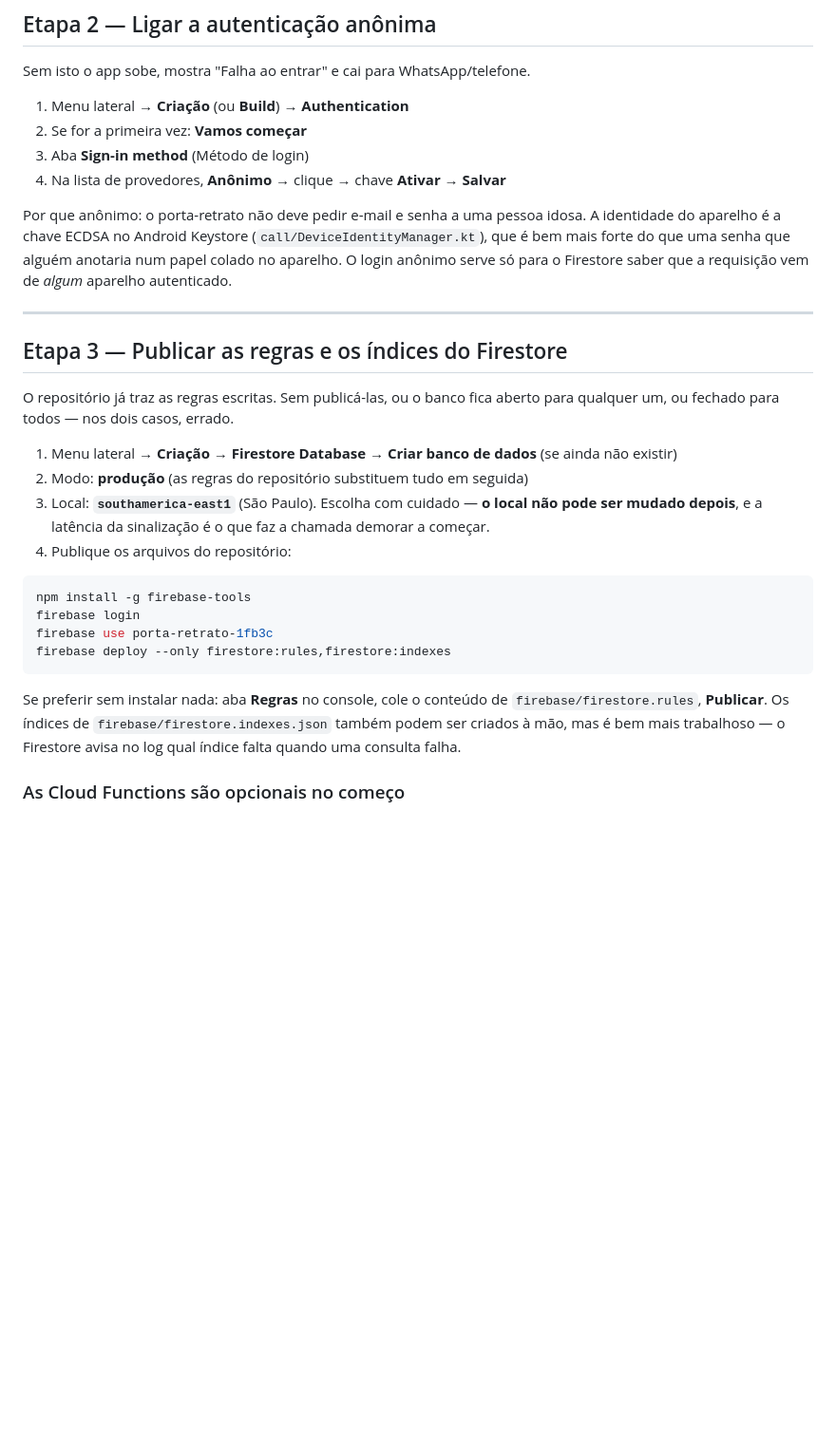
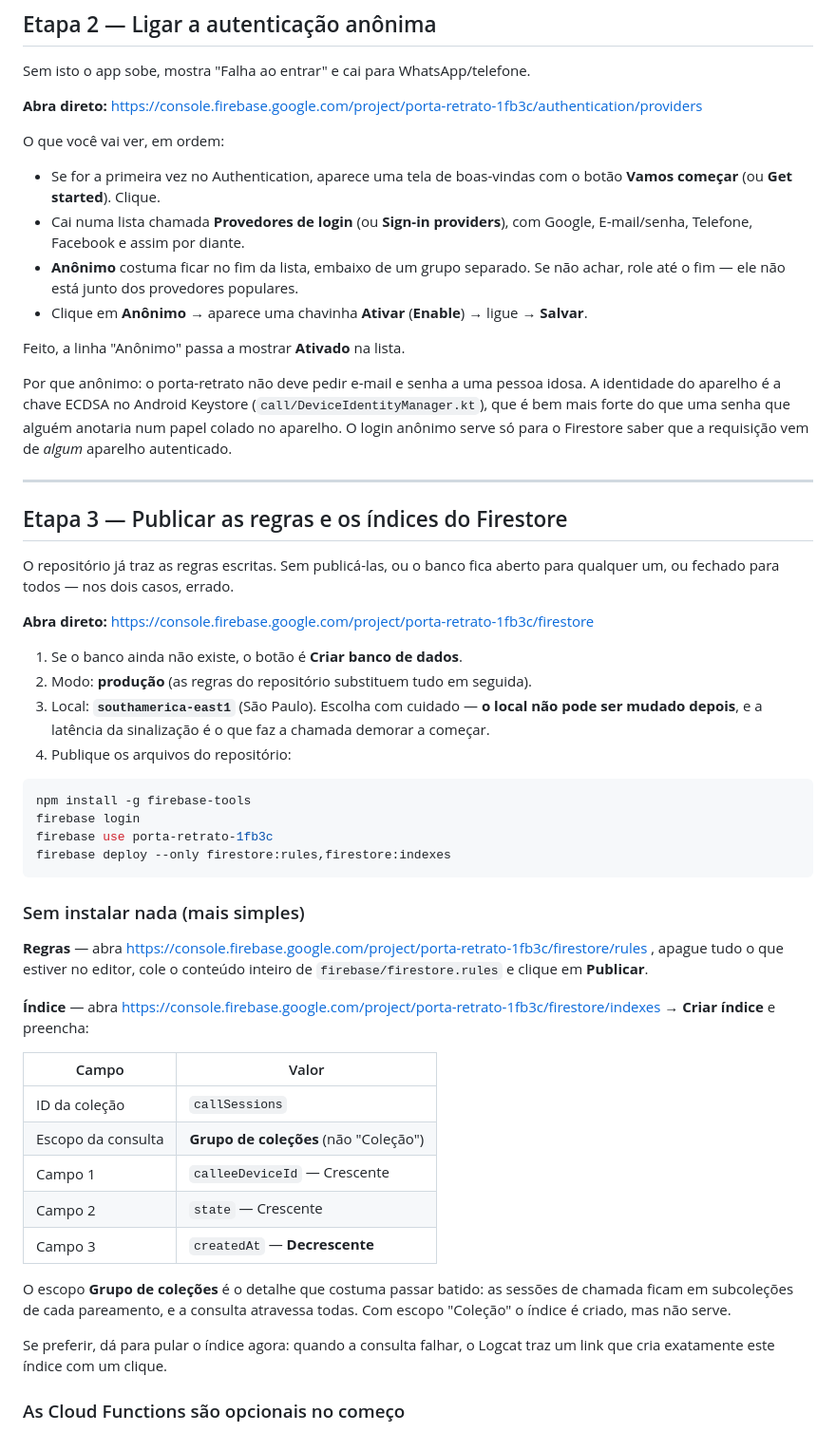
Before and after one commit to HENRIQUEPAM/primeiro, a Markdown page: docs/FIREBASE.md, the part around one of its changes. Shown at 95% size. GitHub-like rendering; blank space fills up the shorter version.

````diff
--- a/docs/FIREBASE.md
+++ b/docs/FIREBASE.md
@@ -50,10 +73,21 @@ Guarde esse arquivo. As etapas 2 e 3 usam ele.
 
 Sem isto o app sobe, mostra "Falha ao entrar" e cai para WhatsApp/telefone.
 
-1. Menu lateral → **Criação** (ou **Build**) → **Authentication**
-2. Se for a primeira vez: **Vamos começar**
-3. Aba **Sign-in method** (Método de login)
-4. Na lista de provedores, **Anônimo** → clique → chave **Ativar** → **Salvar**
+**Abra direto:**
+https://console.firebase.google.com/project/porta-retrato-1fb3c/authentication/providers
+
+O que você vai ver, em ordem:
+
+- Se for a primeira vez no Authentication, aparece uma tela de boas-vindas com o
+  botão **Vamos começar** (ou **Get started**). Clique.
+- Cai numa lista chamada **Provedores de login** (ou **Sign-in providers**), com
+  Google, E-mail/senha, Telefone, Facebook e assim por diante.
+- **Anônimo** costuma ficar no fim da lista, embaixo de um grupo separado. Se não
+  achar, role até o fim — ele não está junto dos provedores populares.
+- Clique em **Anônimo** → aparece uma chavinha **Ativar** (**Enable**) → ligue →
+  **Salvar**.
+
+Feito, a linha "Anônimo" passa a mostrar **Ativado** na lista.
 
 Por que anônimo: o porta-retrato não deve pedir e-mail e senha a uma pessoa
 idosa. A identidade do aparelho é a chave ECDSA no Android Keystore
@@ -68,9 +102,11 @@ Firestore saber que a requisição vem de *algum* aparelho autenticado.
 O repositório já traz as regras escritas. Sem publicá-las, ou o banco fica
 aberto para qualquer um, ou fechado para todos — nos dois casos, errado.
 
-1. Menu lateral → **Criação** → **Firestore Database** → **Criar banco de
-   dados** (se ainda não existir)
-2. Modo: **produção** (as regras do repositório substituem tudo em seguida)
+**Abra direto:**
+https://console.firebase.google.com/project/porta-retrato-1fb3c/firestore
+
+1. Se o banco ainda não existe, o botão é **Criar banco de dados**.
+2. Modo: **produção** (as regras do repositório substituem tudo em seguida).
 3. Local: **`southamerica-east1`** (São Paulo). Escolha com cuidado — **o local
    não pode ser mudado depois**, e a latência da sinalização é o que faz a
    chamada demorar a começar.
@@ -83,11 +119,31 @@ firebase use porta-retrato-1fb3c
 firebase deploy --only firestore:rules,firestore:indexes
 ```
 
-Se preferir sem instalar nada: aba **Regras** no console, cole o conteúdo de
-`firebase/firestore.rules`, **Publicar**. Os índices de
-`firebase/firestore.indexes.json` também podem ser criados à mão, mas é bem mais
-trabalhoso — o Firestore avisa no log qual índice falta quando uma consulta
-falha.
+### Sem instalar nada (mais simples)
+
+**Regras** — abra
+https://console.firebase.google.com/project/porta-retrato-1fb3c/firestore/rules
+, apague tudo o que estiver no editor, cole o conteúdo inteiro de
+`firebase/firestore.rules` e clique em **Publicar**.
+
+**Índice** — abra
+https://console.firebase.google.com/project/porta-retrato-1fb3c/firestore/indexes
+→ **Criar índice** e preencha:
+
+| Campo | Valor |
+| --- | --- |
+| ID da coleção | `callSessions` |
+| Escopo da consulta | **Grupo de coleções** (não "Coleção") |
+| Campo 1 | `calleeDeviceId` — Crescente |
+| Campo 2 | `state` — Crescente |
+| Campo 3 | `createdAt` — **Decrescente** |
+
+O escopo **Grupo de coleções** é o detalhe que costuma passar batido: as sessões
+de chamada ficam em subcoleções de cada pareamento, e a consulta atravessa
+todas. Com escopo "Coleção" o índice é criado, mas não serve.
+
+Se preferir, dá para pular o índice agora: quando a consulta falhar, o Logcat
+traz um link que cria exatamente este índice com um clique.
 
 ### As Cloud Functions são opcionais no começo
 
````
Also changed, not shown: other parts of docs/FIREBASE.md (+45 -13 lines).
